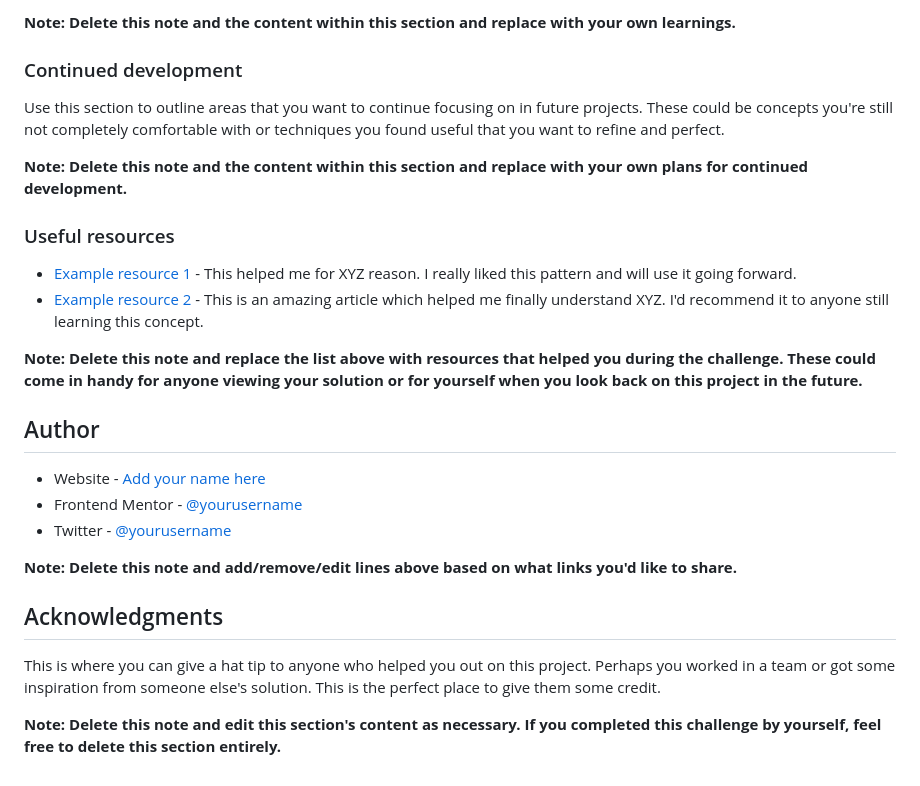
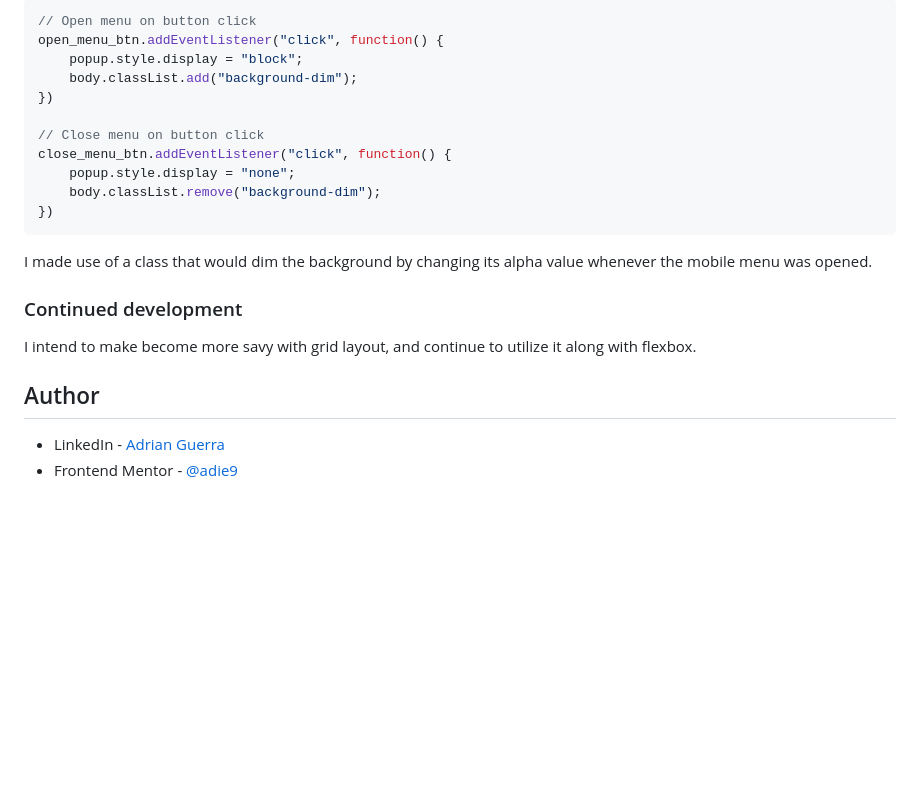
Before and after one commit to adie9/news-homepage, a Markdown page: README-template.md, the part around the change printed below. Rendered like a GitHub page; blank space fills up the shorter version.

````diff
--- a/README-template.md
+++ b/README-template.md
@@ -83,29 +64,26 @@ If you want more help with writing markdown, we'd recommend checking out [The Ma
 
-**Note: Delete this note and the content within this section and replace with your own learnings.**
+```js
+// Open menu on button click
+open_menu_btn.addEventListener("click", function() {
+    popup.style.display = "block";
+    body.classList.add("background-dim");
+})
+
+// Close menu on button click
+close_menu_btn.addEventListener("click", function() {
+    popup.style.display = "none";
+    body.classList.remove("background-dim");
+})
+```
+
+I made use of a class that would dim the background by changing its alpha value whenever the mobile menu was opened.
 
 ### Continued development
 
-Use this section to outline areas that you want to continue focusing on in future projects. These could be concepts you're still not completely comfortable with or techniques you found useful that you want to refine and perfect.
+I intend to make become more savy with grid layout, and continue to utilize it along with flexbox.
 
-**Note: Delete this note and the content within this section and replace with your own plans for continued development.**
-
-### Useful resources
-
-- [Example resource 1](https://www.example.com) - This helped me for XYZ reason. I really liked this pattern and will use it going forward.
-- [Example resource 2](https://www.example.com) - This is an amazing article which helped me finally understand XYZ. I'd recommend it to anyone still learning this concept.
-
-**Note: Delete this note and replace the list above with resources that helped you during the challenge. These could come in handy for anyone viewing your solution or for yourself when you look back on this project in the future.**
 
 ## Author
 
-- Website - [Add your name here](https://www.your-site.com)
-- Frontend Mentor - [@yourusername](https://www.frontendmentor.io/profile/yourusername)
-- Twitter - [@yourusername](https://www.twitter.com/yourusername)
-
-**Note: Delete this note and add/remove/edit lines above based on what links you'd like to share.**
-
-## Acknowledgments
-
-This is where you can give a hat tip to anyone who helped you out on this project. Perhaps you worked in a team or got some inspiration from someone else's solution. This is the perfect place to give them some credit.
-
-**Note: Delete this note and edit this section's content as necessary. If you completed this challenge by yourself, feel free to delete this section entirely.**
+- LinkedIn - [Adrian Guerra](https://www.linkedin.com/in/adrian-guerra-a210a4196/)
+- Frontend Mentor - [@adie9](https://www.frontendmentor.io/profile/adie9)
````
Also changed, not shown: other parts of README-template.md (+13 -32 lines), assets/images/news-homepage.png (added), 2 other files.
